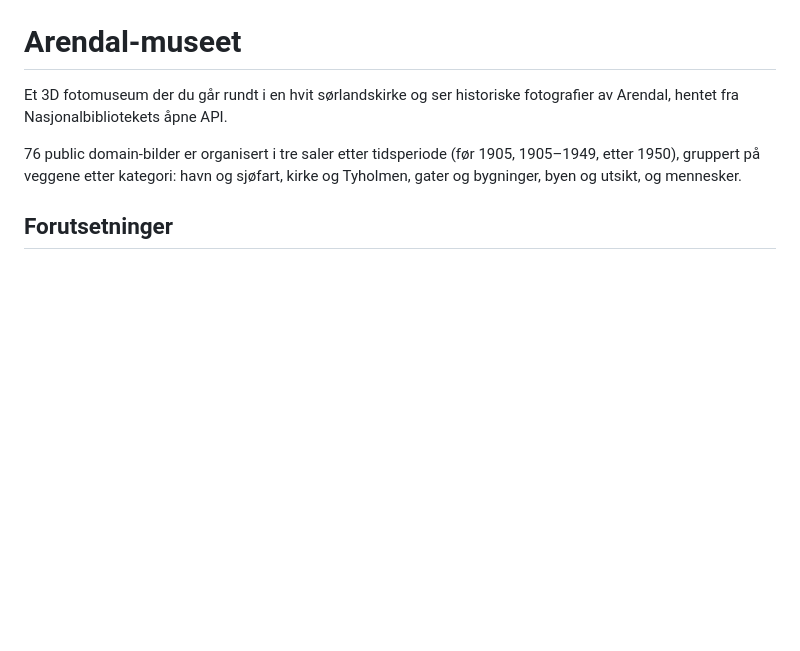
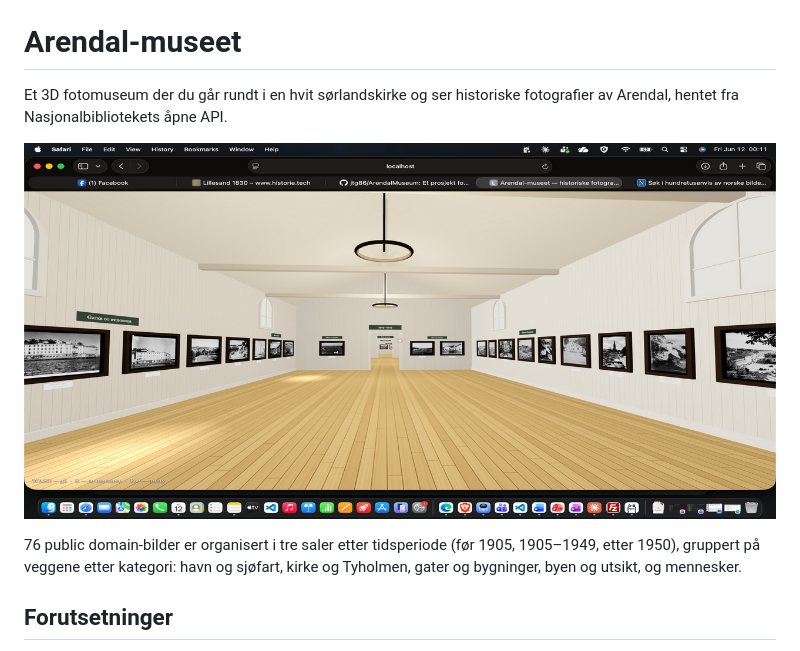
Before and after one commit to jtg86/ArendalMuseum, a Markdown page: README.md, the part around the change. Drawn GitHub-style; pictures changed too: docs/screenshot.png (added); blank space fills up the shorter version.

Commit message:
Legg til skjermbilde i README
Co-Authored-By: Claude Fable 5 <noreply@anthropic.com>

```diff
--- a/README.md
+++ b/README.md
@@ -1,6 +1,8 @@
 # Arendal-museet
 
 Et 3D fotomuseum der du går rundt i en hvit sørlandskirke og ser historiske fotografier av Arendal, hentet fra Nasjonalbibliotekets åpne API.
+
+![Skjermbilde av Arendal-museet](docs/screenshot.png)
 
 76 public domain-bilder er organisert i tre saler etter tidsperiode (før 1905, 1905–1949, etter 1950), gruppert på veggene etter kategori: havn og sjøfart, kirke og Tyholmen, gater og bygninger, byen og utsikt, og mennesker.
 
```
